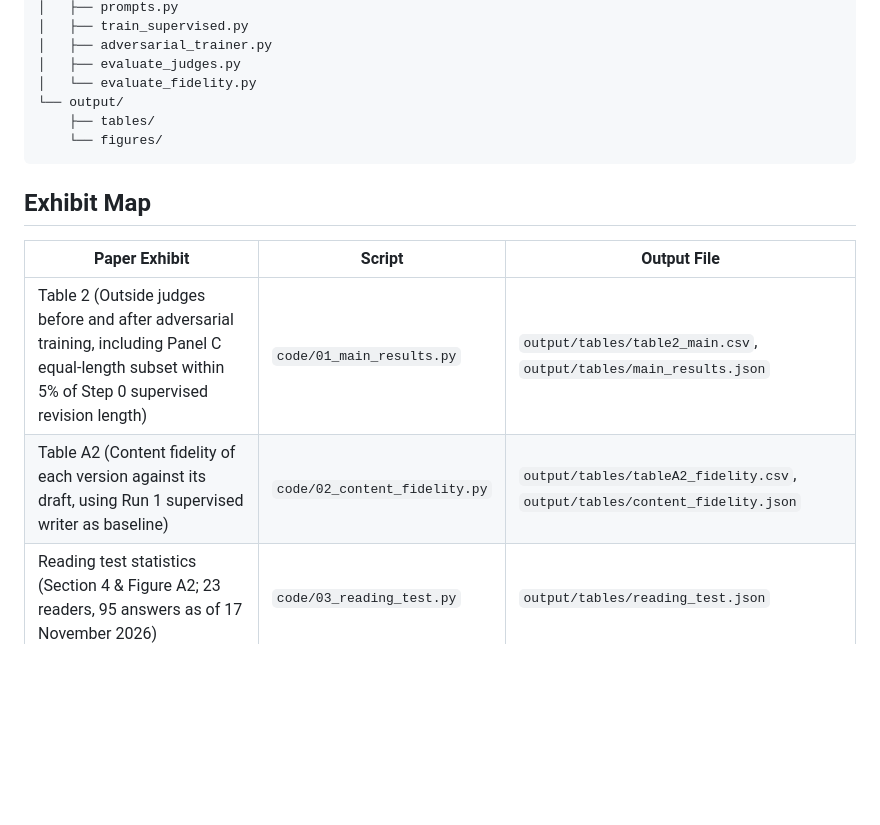
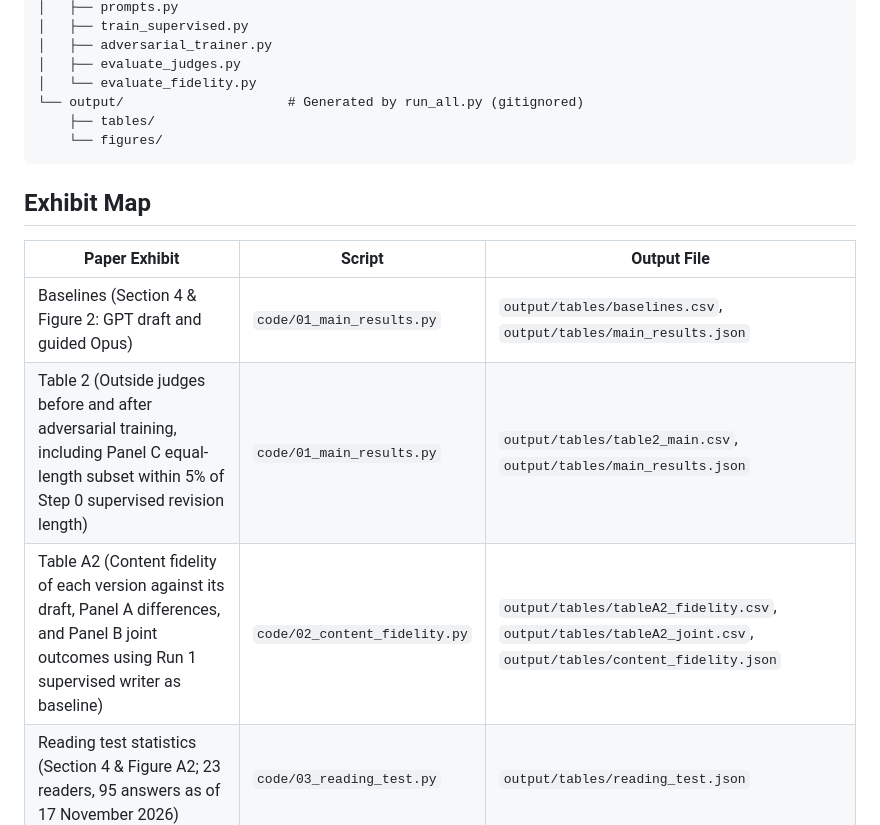
Before and after one commit to kansoy/ai-economist, a Markdown page: README.md, the part around one of its changes. GitHub-like rendering; blank space fills up the shorter version.

````diff
--- a/README.md
+++ b/README.md
@@ -66,7 +98,7 @@ python3 run_all.py
 │   ├── adversarial_trainer.py
 │   ├── evaluate_judges.py
 │   └── evaluate_fidelity.py
-└── output/
+└── output/                     # Generated by run_all.py (gitignored)
     ├── tables/
     └── figures/
 ```
@@ -75,8 +107,9 @@ python3 run_all.py
 
 | Paper Exhibit | Script | Output File |
 |---|---|---|
+| Baselines (Section 4 & Figure 2: GPT draft and guided Opus) | `code/01_main_results.py` | `output/tables/baselines.csv`, `output/tables/main_results.json` |
 | Table 2 (Outside judges before and after adversarial training, including Panel C equal-length subset within 5% of Step 0 supervised revision length) | `code/01_main_results.py` | `output/tables/table2_main.csv`, `output/tables/main_results.json` |
-| Table A2 (Content fidelity of each version against its draft, using Run 1 supervised writer as baseline) | `code/02_content_fidelity.py` | `output/tables/tableA2_fidelity.csv`, `output/tables/content_fidelity.json` |
+| Table A2 (Content fidelity of each version against its draft, Panel A differences, and Panel B joint outcomes using Run 1 supervised writer as baseline) | `code/02_content_fidelity.py` | `output/tables/tableA2_fidelity.csv`, `output/tables/tableA2_joint.csv`, `output/tables/content_fidelity.json` |
 | Reading test statistics (Section 4 & Figure A2; 23 readers, 95 answers as of 17 November 2026) | `code/03_reading_test.py` | `output/tables/reading_test.json` |
 | Figure 2 (How often each version is taken for the authors' paragraph) | `code/04_figures.py` | `output/figures/fig2_attribution.pdf`, `.png` |
 | Figure A1 (Training dynamics in the two runs) | `code/04_figures.py` | `output/figures/figA1_training.pdf`, `.png` |
````
Also changed, not shown: other parts of README.md (+60 -28 lines), CHANGELOG.md (added, +14 -0 lines), assets/fig2_attribution.png (added), 4 other files.
